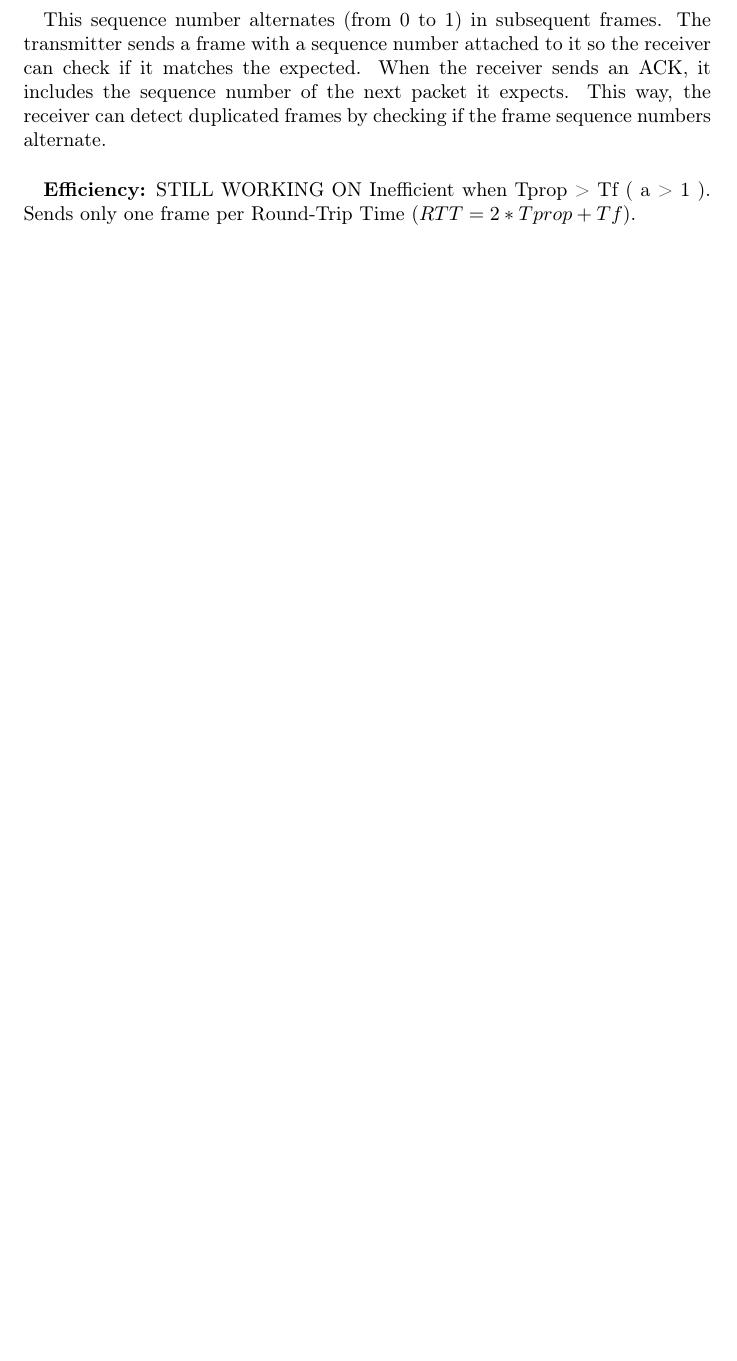
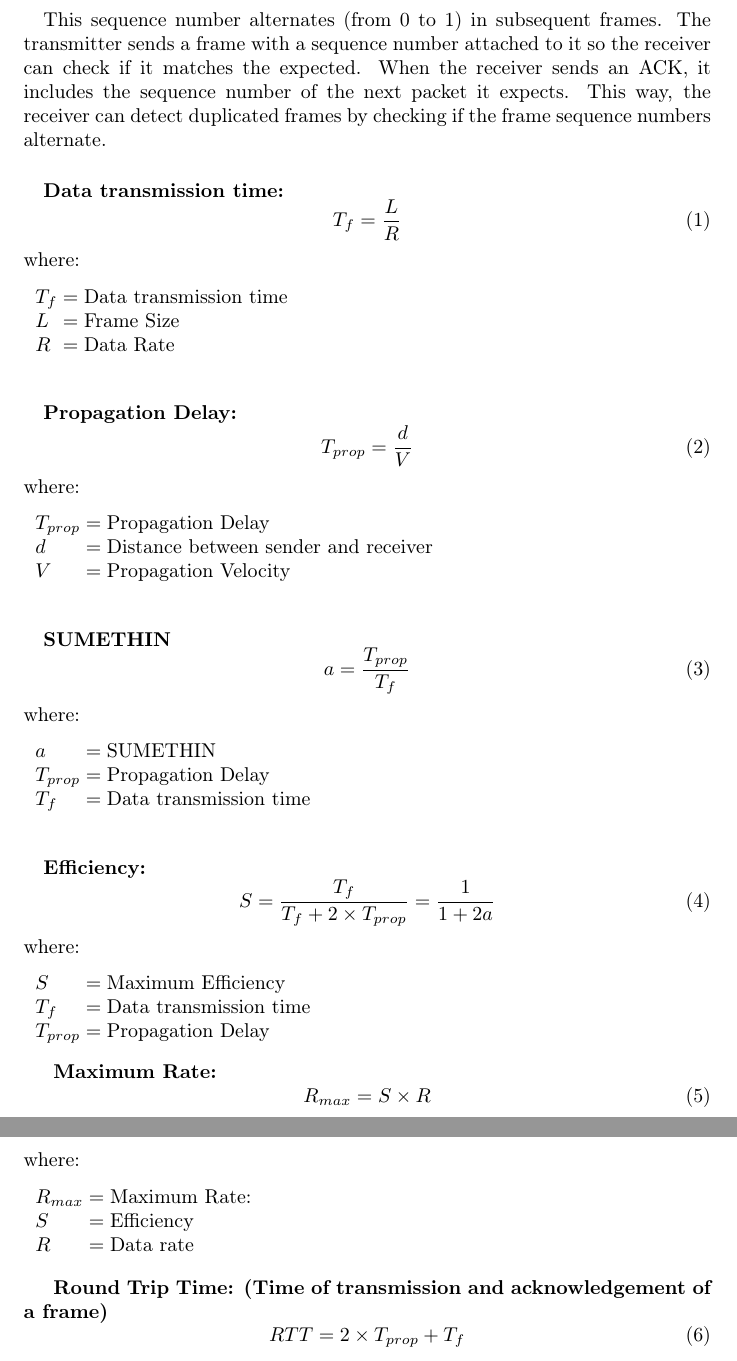
Before and after one commit to pedromsfernandes/ResumosMIEIC, a LaTeX document (3Ano/RCOM/sections/data-link.tex): part of page 6 of 7 before the commit and two parts of pages 6 and 7 of 9 after it, the two joined at a grey line, cut so that both start at the same text, the shorter picture padded with empty space. Compiled offline with pdfLaTeX.

Commit message:
working on efficiency and practical exercises of exams

```diff
--- a/3Ano/RCOM/sections/data-link.tex
+++ b/3Ano/RCOM/sections/data-link.tex
@@ -1,3 +1,8 @@
 \documentclass[../resumosRCOM.tex]{subfiles}
+\usepackage{array}
+
+\newenvironment{conditions}
+  {\par\vspace{\abovedisplayskip}\noindent\begin{tabular}{>{$}l<{$} @{${}={}$} l}}
+  {\end{tabular}\par\vspace{\belowdisplayskip}}
 
 \begin{document}
@@ -232,8 +236,69 @@ expected.  When the receiver sends an ACK, it includes the sequence number of th
 packet it expects.  This way, the receiver can detect duplicated frames by checking if the
 frame sequence numbers alternate.
 
+
+\paragraph{}
+\textbf{Data transmission time:}
+\begin{equation}
+    {T_f}=\frac{L}{R}
+\end{equation}
+where:
+\begin{conditions}
+    T_f    &  Data transmission time \\
+   L     &   Frame Size\\
+   R &  Data Rate
+\end{conditions}
+
+
+\paragraph{}
+\textbf{Propagation Delay:}
+\begin{equation}
+    {T_{prop}}=\frac{d}{V}
+\end{equation}
+where:
+\begin{conditions}
+    T_{prop}    &  Propagation Delay \\
+   d     &   Distance between sender and receiver \\
+   V &  Propagation Velocity
+\end{conditions}
+
+\paragraph{}
+\textbf{SUMETHIN}
+\begin{equation}
+    {a}=\frac{T_{prop}}{T_f}
+\end{equation}
+where:
+\begin{conditions}
+    a &  SUMETHIN\\
+    T_{prop}    &  Propagation Delay \\
+   T_f     &  Data transmission time
+
+\end{conditions}
+
 \paragraph{}
 \textbf{Efficiency:}
-STILL WORKING ON
-Inefficient when Tprop > Tf ( a > 1 ). Sends only one frame per Round-Trip Time
-($RTT = 2*Tprop+Tf$).
+\begin{equation}
+    {S}=\frac{T_f}{T_f + 2 \times T_{prop}} = \frac{1}{1+2a}
+\end{equation}
+where:
+\begin{conditions}
+    S    &  Maximum Efficiency \\
+   T_f     &   Data transmission time\\
+   T_{prop} &  Propagation Delay
+\end{conditions}
+
+\textbf{Maximum Rate:}
+\begin{equation}
+    {R_{max}}={S}\times{R}
+\end{equation}
+where:
+\begin{conditions}
+    R_{max}   &  Maximum Rate: \\
+   S     &  Efficiency\\
+   R &  Data rate
+\end{conditions}
+
+\textbf{Round Trip Time: (Time of transmission and acknowledgement of a frame)}
+\begin{equation}
+    {RTT}= 2 \times {T_{prop}} + {T_f}
+\end{equation}
```
Also changed, not shown: 3Ano/RCOM/sections/data-link.pdf, 3Ano/RCOM/sections/data-link.tex (47 more changed lines).
